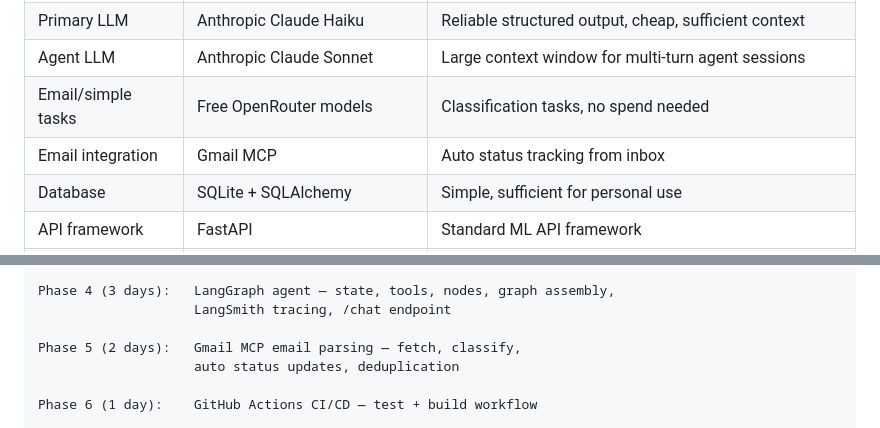
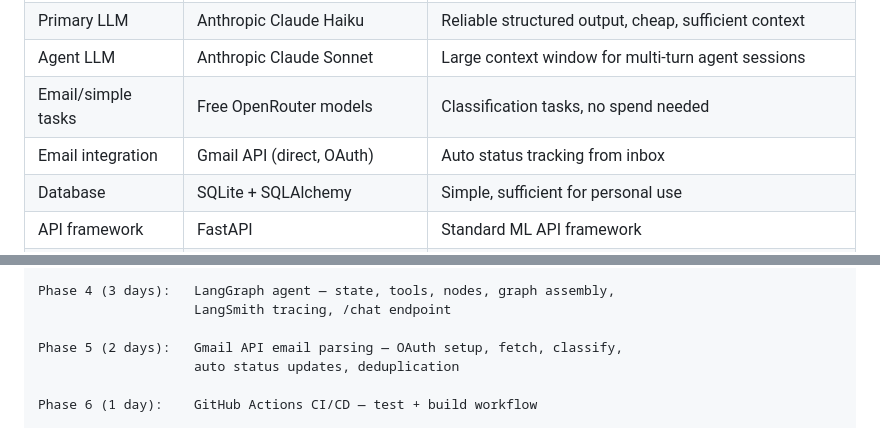
Before and after one commit to priyanshude1/job-application-manager, a Markdown page: CLAUDE.md, 2 parts joined by grey strips. GitHub-like rendering.

```diff
--- a/CLAUDE.md
+++ b/CLAUDE.md
@@ -43,7 +43,7 @@ Demonstrates: LangGraph, LangSmith, MLflow, GitHub Actions CI/CD, model routing
 | Primary LLM | Anthropic Claude Haiku | Reliable structured output, cheap, sufficient context |
 | Agent LLM | Anthropic Claude Sonnet | Large context window for multi-turn agent sessions |
 | Email/simple tasks | Free OpenRouter models | Classification tasks, no spend needed |
-| Email integration | Gmail MCP | Auto status tracking from inbox |
+| Email integration | Gmail API (direct, OAuth) | Auto status tracking from inbox |
 | Database | SQLite + SQLAlchemy | Simple, sufficient for personal use |
 | API framework | FastAPI | Standard ML API framework |
 | Frontend | Tailwind CSS, Claude Code builds | Decent UI, minimal developer time |
@@ -466,7 +477,7 @@ Phase 3 (3 days):   LLM pipelines — cover letter, scoring, LaTeX CV
 Phase 4 (3 days):   LangGraph agent — state, tools, nodes, graph assembly,
                     LangSmith tracing, /chat endpoint
 
-Phase 5 (2 days):   Gmail MCP email parsing — fetch, classify,
+Phase 5 (2 days):   Gmail API email parsing — OAuth setup, fetch, classify,
                     auto status updates, deduplication
 
 Phase 6 (1 day):    GitHub Actions CI/CD — test + build workflow
```
Also changed, not shown: other parts of CLAUDE.md (+27 -10 lines).
